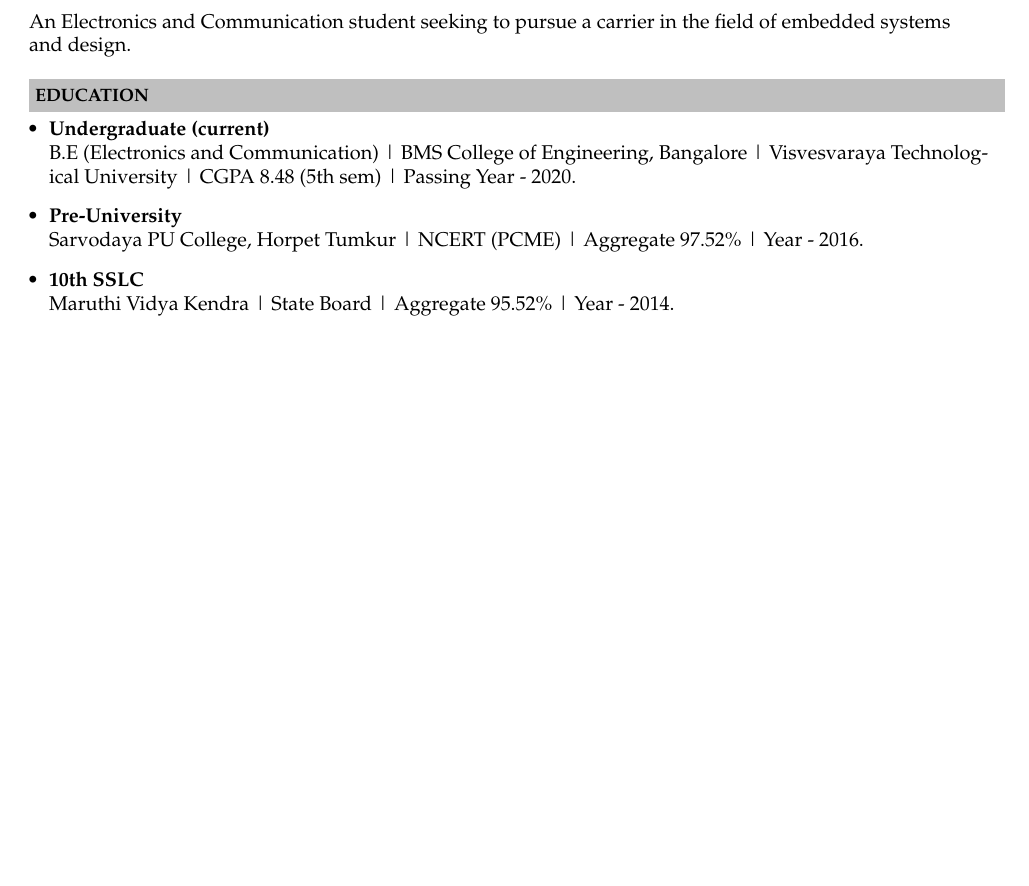
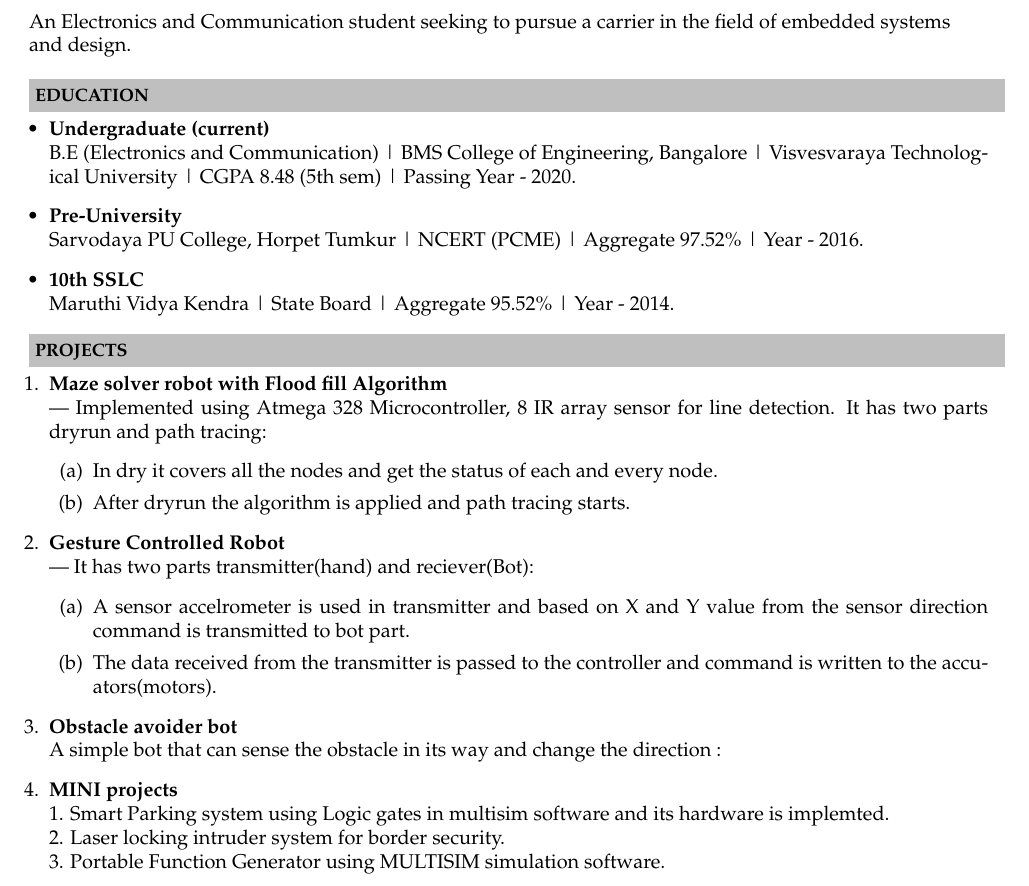
Before and after one commit to shashankjainTM/shashank_Resume, a LaTeX CV (Resume.tex): part of the page, cut so that both start at the same text, the shorter picture padded with empty space. Compiled offline with pdfLaTeX.

Commit message:
Add files via upload

```diff
--- a/Resume.tex
+++ b/Resume.tex
@@ -69,4 +69,30 @@
 \indent Maruthi Vidya Kendra | State Board | Aggregate 95.52\% | Year - 2014.
 \end{itemize}
 
+\resheading{\textbf{PROJECTS} }\\[\lsep]
+\begin{enumerate}
+\item \noindent \textbf{Maze solver robot with Flood fill Algorithm}\\
+\indent --- Implemented using Atmega 328 Microcontroller, 8 IR array sensor for line detection. It has two parts dryrun and path tracing:
+\begin{enumerate}
+\item In dry it covers all the nodes and get the status of each and every node.
+\item  After dryrun the algorithm is applied and path tracing starts.
+\end{enumerate}
+
+\item\noindent\textbf{Gesture Controlled Robot}\\
+\indent --- It has two parts transmitter(hand) and reciever(Bot):
+\begin{enumerate}
+\item  A sensor accelrometer is used in transmitter and based on X and Y value from the sensor direction command is transmitted to bot part.
+\item The data received from the transmitter is passed to the controller and command is written to the accuators(motors).
+\end{enumerate}
+
+\item\noindent\textbf{Obstacle avoider bot }\\
+\indent A simple bot that can sense the obstacle in its way and change the direction :
+
+
+\item\noindent\textbf{MINI projects}\\
+1. Smart Parking system using Logic gates in multisim software and its hardware is implemted.\\
+2. Laser locking intruder system for border security.\\
+3. Portable Function Generator using MULTISIM simulation software.
+\end{enumerate}
+
 \end{document}
```
Also changed, not shown: Resume.pdf.
